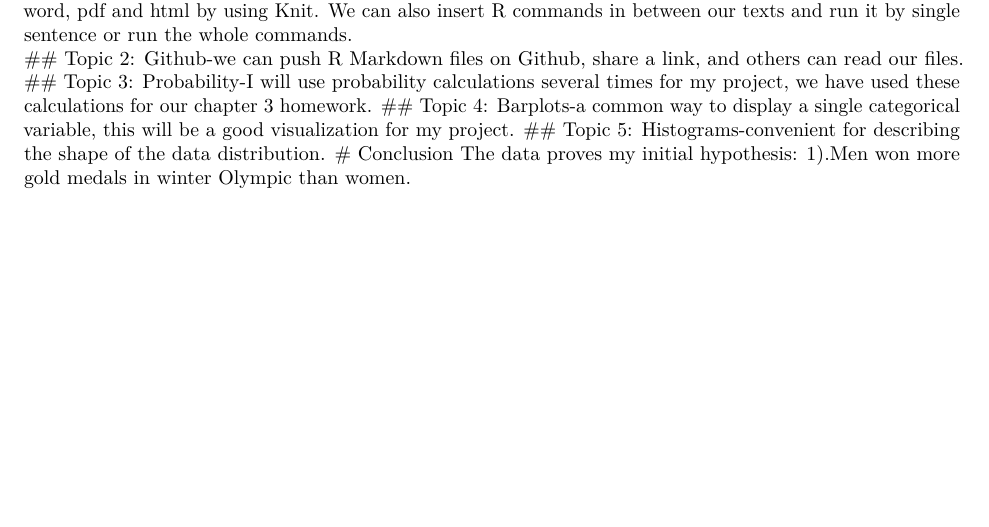
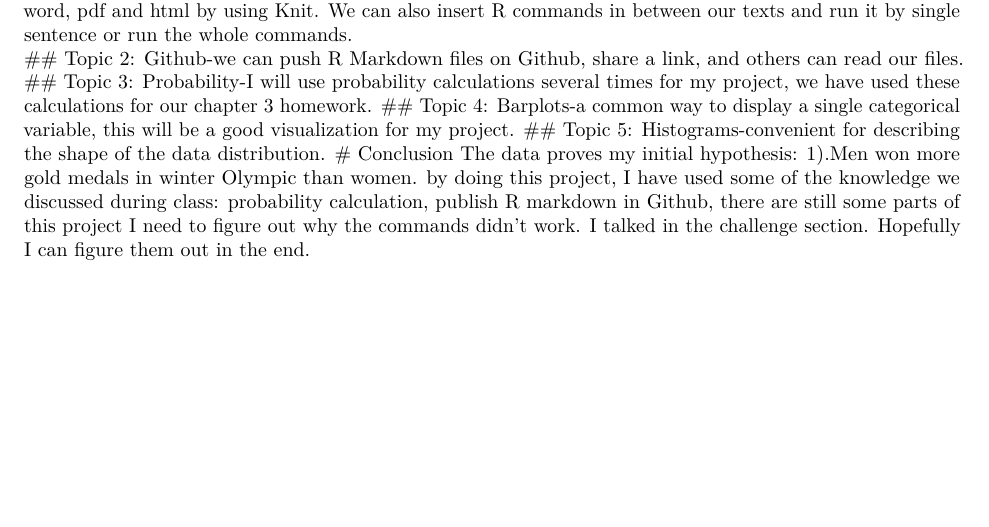
Before and after one commit to Twotigers2022/Ying-s-631-final-project, an R Markdown document (Draft.Rmd): part of page 2 of 2, cut so that both start at the same text. Rendered offline with R 4.5, knitr and Pandoc, then LaTeX, with nearby package versions; some code elsewhere in the file could not run offline.

Commit message:
Add files via upload

```diff
--- a/Draft.Rmd
+++ b/Draft.Rmd
@@ -61,3 +63,4 @@ Barplots-a common way to display a single categorical variable, this will be a g
 Histograms-convenient for describing the shape of the data distribution.
 # Conclusion
 The data proves my initial hypothesis: 1).Men won more gold medals in winter Olympic than women.
+by doing this project, I have used some of the knowledge we discussed during class: probability calculation, publish R markdown in Github, there are still some parts of this project I need to figure out why the commands didn't work. I talked in the challenge section. Hopefully I can figure them out in the end.
```
Also changed, not shown: Draft.Rmd (2 more changed lines).
